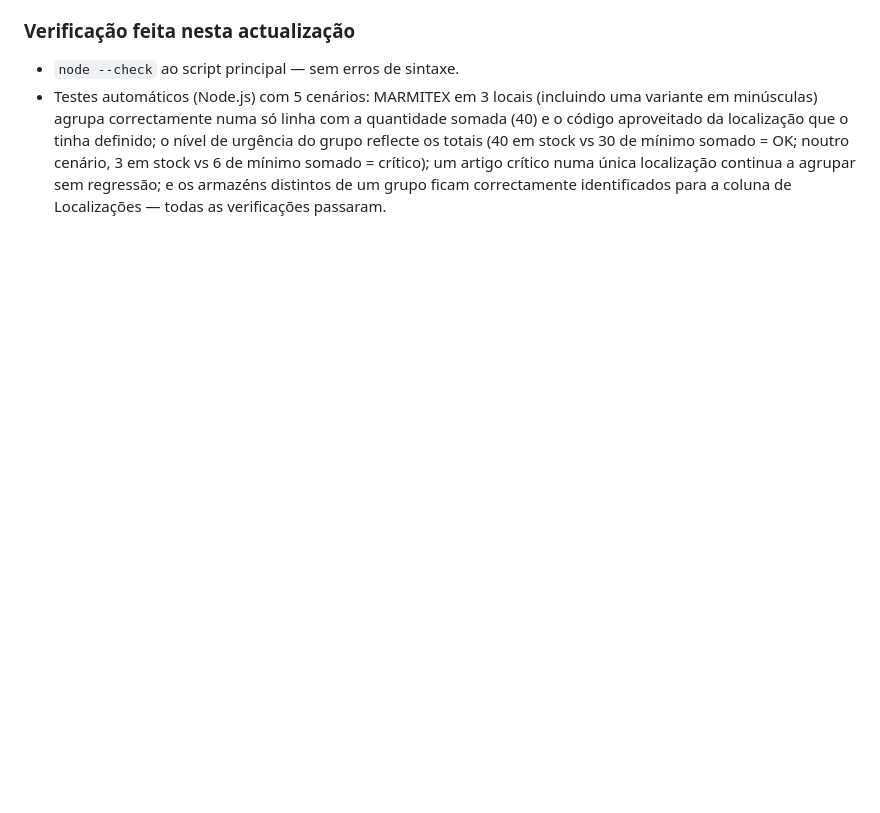
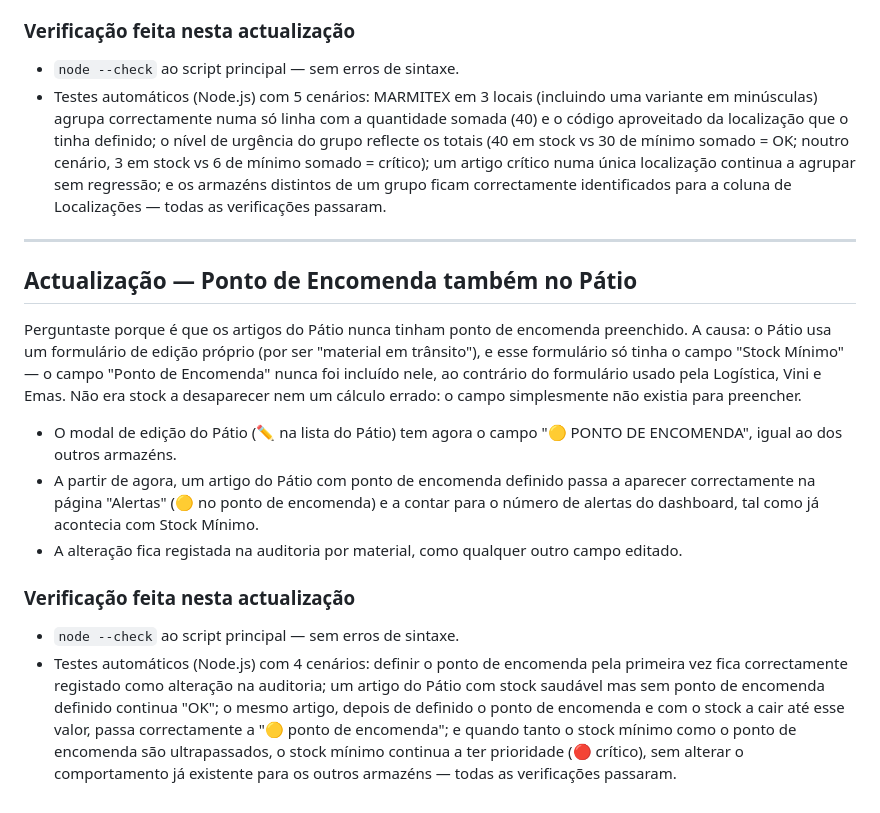
Before and after one commit to braulioinv2019-wq/armazens, a Markdown page: CHANGELOG.md, the part around the change. Drawn GitHub-style; blank space fills up the shorter version.

Commit message:
CHANGELOG: adicionar secção sobre Ponto de Encomenda no Pátio

```diff
--- a/CHANGELOG.md
+++ b/CHANGELOG.md
@@ -498,3 +498,30 @@ mostra **uma única linha com o total consolidado**, seja qual for o número de
   mínimo somado = crítico); um artigo crítico numa única localização continua a agrupar sem
   regressão; e os armazéns distintos de um grupo ficam correctamente identificados para a
   coluna de Localizações — todas as verificações passaram.
+
+---
+
+## Actualização — Ponto de Encomenda também no Pátio
+
+Perguntaste porque é que os artigos do Pátio nunca tinham ponto de encomenda preenchido.
+A causa: o Pátio usa um formulário de edição próprio (por ser "material em trânsito"), e
+esse formulário só tinha o campo "Stock Mínimo" — o campo "Ponto de Encomenda" nunca foi
+incluído nele, ao contrário do formulário usado pela Logística, Vini e Emas. Não era stock
+a desaparecer nem um cálculo errado: o campo simplesmente não existia para preencher.
+
+- O modal de edição do Pátio (✏ na lista do Pátio) tem agora o campo "🟡 PONTO DE
+  ENCOMENDA", igual ao dos outros armazéns.
+- A partir de agora, um artigo do Pátio com ponto de encomenda definido passa a aparecer
+  correctamente na página "Alertas" (🟡 no ponto de encomenda) e a contar para o número de
+  alertas do dashboard, tal como já acontecia com Stock Mínimo.
+- A alteração fica registada na auditoria por material, como qualquer outro campo editado.
+
+### Verificação feita nesta actualização
+- `node --check` ao script principal — sem erros de sintaxe.
+- Testes automáticos (Node.js) com 4 cenários: definir o ponto de encomenda pela primeira
+  vez fica correctamente registado como alteração na auditoria; um artigo do Pátio com
+  stock saudável mas sem ponto de encomenda definido continua "OK"; o mesmo artigo, depois
+  de definido o ponto de encomenda e com o stock a cair até esse valor, passa correctamente
+  a "🟡 ponto de encomenda"; e quando tanto o stock mínimo como o ponto de encomenda são
+  ultrapassados, o stock mínimo continua a ter prioridade (🔴 crítico), sem alterar o
+  comportamento já existente para os outros armazéns — todas as verificações passaram.
```
